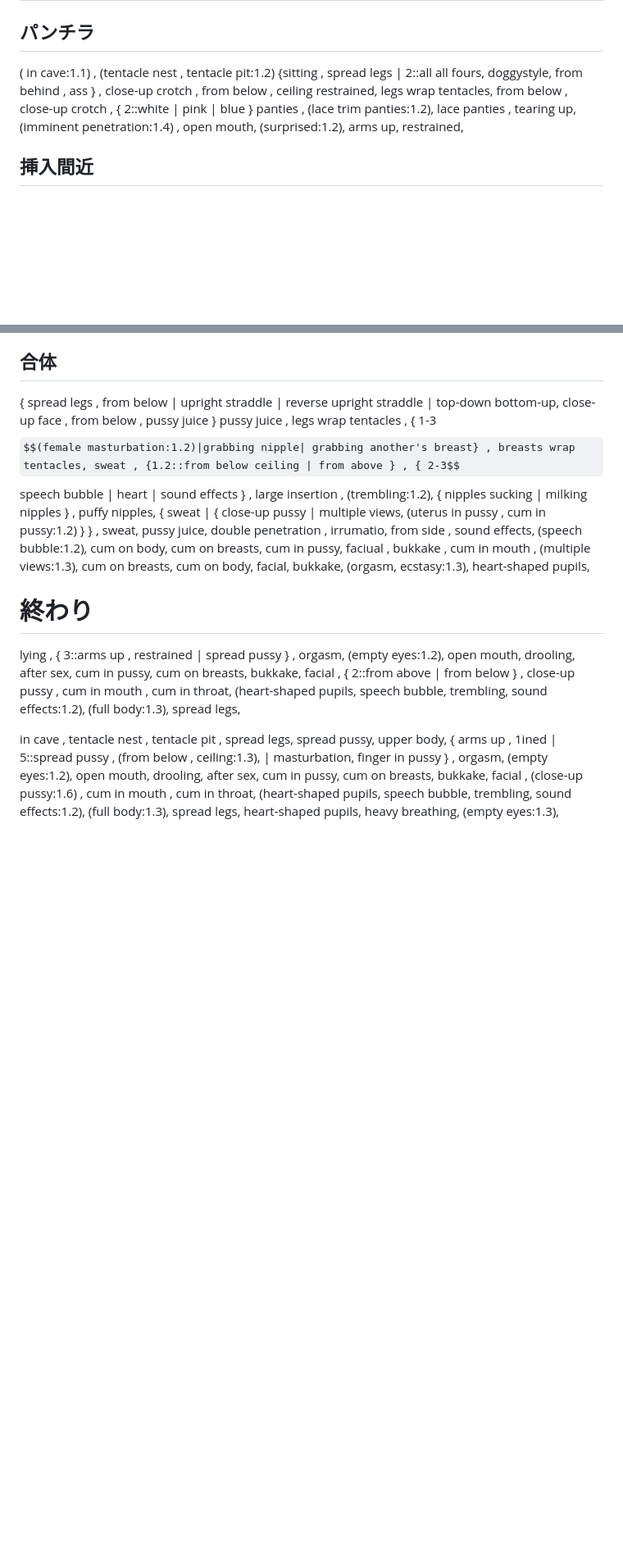
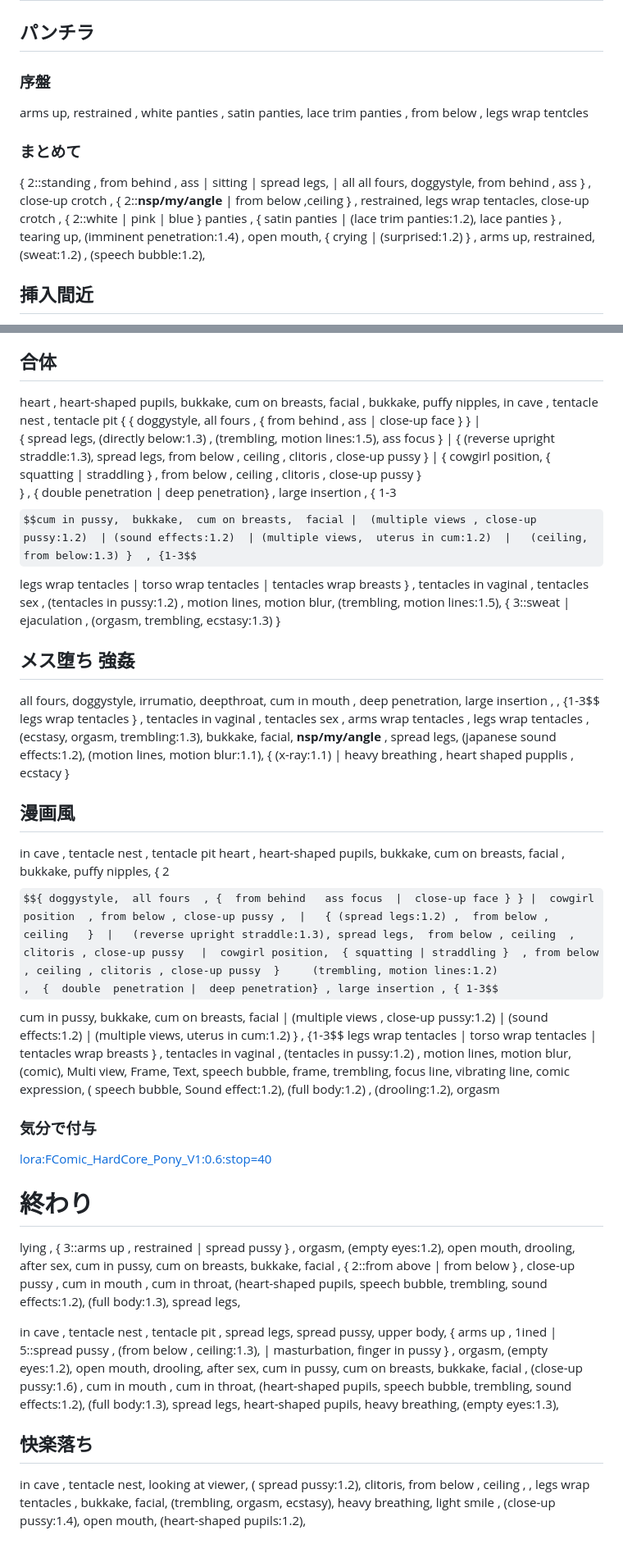
Before and after one commit to Bloodborne9876/prompts, a Markdown page: Tentacle3_xl.md, 2 parts joined by grey strips. Shown at 82% size. Drawn GitHub-style; some formulas as TeX source; blank space fills up the shorter version.

```diff
--- a/Tentacle3_xl.md
+++ b/Tentacle3_xl.md
@@ -3,8 +3,14 @@
 
 ## パンチラ
 
-( in cave:1.1) , (tentacle nest , tentacle pit:1.2)
-{sitting , spread legs |  2::all all fours,  doggystyle,  from behind , ass  } , close-up crotch , from below , ceiling  restrained,  legs wrap tentacles, from below , close-up crotch , { 2::white | pink  | blue  }  panties , (lace trim panties:1.2),  lace panties , tearing up,   (imminent penetration:1.4) , open mouth,  (surprised:1.2),  arms up,  restrained,
+### 序盤
+
+arms up,  restrained , white panties ,  satin panties,  lace trim panties ,  from below ,  legs wrap tentcles
+
+### まとめて
+
+{ 2::standing , from behind , ass |   sitting  | spread legs,  |  all all fours,  doggystyle,  from behind , ass  } , close-up crotch , { 2::__nsp/my/angle__ |  from below  ,ceiling  } , restrained,  legs wrap tentacles,  close-up crotch , { 2::white | pink  | blue  }  panties ,  { satin panties  |    (lace trim panties:1.2),  lace panties  } , tearing up,   (imminent penetration:1.4) , open mouth,  { crying |  (surprised:1.2) } ,  arms up,  restrained,  (sweat:1.2) , (speech bubble:1.2),
+
 
 ## 挿入間近
 
@@ -121,7 +149,34 @@ in tentacle nest , tentacle hole ,
 open mouth,  (ecstasy:1.4),  sweat,  , (trembling,  orgasm:1.1),    heavy breathing,  embarrassed,   full body,   ( restrained,  arms up,  1.2),  breasts,   (sound effects,  speech bubble:1.2),   (breast sucking:1.2),  ahegao,  drooling,  heart-shaped pupils,  heart,  (multiple views,  close-up,  pussy juice ,  pussy:1.2)  ,  (ejaculating while penetrated:1.2),  after ejaculation,
 
 ## 合体
-{ spread legs , from below |   upright straddle | reverse upright straddle |  top-down bottom-up,  close-up face , from below ,   pussy juice   } pussy juice  , legs wrap tentacles , { 1-3$$(female masturbation:1.2)|grabbing nipple| grabbing another's breast} , breasts wrap tentacles, sweat , {1.2::from below ceiling | from above } , { 2-3$$speech bubble |  heart | sound effects } ,  large insertion ,  (trembling:1.2), { nipples  sucking  | milking nipples } ,  puffy nipples,  { sweat | { close-up pussy |  multiple views,  (uterus in pussy ,  cum in pussy:1.2) }  }   , sweat,  pussy juice,   double penetration ,  irrumatio,  from side ,  sound effects,  (speech bubble:1.2),  cum on body,  cum on breasts,  cum in pussy,  faciual , bukkake , cum in mouth , (multiple views:1.3),  cum on breasts,  cum on body,  facial, bukkake,  (orgasm,  ecstasy:1.3),  heart-shaped pupils,
+heart  ,  heart-shaped pupils,   bukkake,  cum on breasts,  facial , bukkake,  puffy nipples,
+ in cave , tentacle nest , tentacle pit
+{
+{   doggystyle,  all fours , { from behind , ass | close-up face }  }  |
+{   spread legs, (directly below:1.3) , (trembling, motion lines:1.5),  ass focus }  |
+{    (reverse upright straddle:1.3), spread legs,  from below , ceiling  , clitoris , close-up pussy }  |
+{   cowgirl position,  { squatting | straddling }  , from below , ceiling , clitoris , close-up pussy }
+}
+ ,  {  double  penetration |  deep penetration} , large insertion , { 1-3$$cum in pussy,  bukkake,  cum on breasts,  facial |  (multiple views , close-up pussy:1.2)  | (sound effects:1.2)  | (multiple views,  uterus in cum:1.2)  |   (ceiling,  from below:1.3) }  , {1-3$$ legs wrap tentacles | torso wrap tentacles | tentacles wrap breasts }  , tentacles in vaginal ,  tentacles sex  ,   (tentacles in pussy:1.2)  , motion lines,  motion blur,  (trembling, motion lines:1.5),  { 3::sweat | ejaculation , (orgasm,  trembling,  ecstasy:1.3) }
+
+
+## メス堕ち 強姦
+
+all fours,  doggystyle,   irrumatio,  deepthroat,  cum in mouth ,  deep penetration,  large insertion ,   , {1-3$$ legs wrap tentacles }  , tentacles in vaginal ,  tentacles sex  ,   arms wrap tentacles , legs wrap tentacles ,  (ecstasy,  orgasm,  trembling:1.3),    bukkake,  facial,  __nsp/my/angle__ ,  spread legs,  (japanese sound effects:1.2),   (motion lines,  motion blur:1.1),  { (x-ray:1.1) | heavy breathing , heart shaped pupplis , ecstacy }
+
+
+## 漫画風
+ in cave , tentacle nest , tentacle pit
+heart  ,  heart-shaped pupils,   bukkake,  cum on breasts,  facial , bukkake,  puffy nipples,
+ { 2$${ doggystyle,  all fours  , {  from behind   ass focus  |  close-up face } } |  cowgirl position  , from below , close-up pussy ,  |   { (spread legs:1.2) ,  from below , ceiling   }  |   (reverse upright straddle:1.3), spread legs,  from below , ceiling  , clitoris , close-up pussy　 |  cowgirl position,  { squatting | straddling }  , from below , ceiling , clitoris , close-up pussy  }     (trembling, motion lines:1.2)
+ ,  {  double  penetration |  deep penetration} , large insertion , { 1-3$$cum in pussy,  bukkake,  cum on breasts,  facial |  (multiple views , close-up pussy:1.2)  | (sound effects:1.2)  | (multiple views,  uterus in cum:1.2)  }  , {1-3$$ legs wrap tentacles | torso wrap tentacles | tentacles wrap breasts }  , tentacles in vaginal ,  (tentacles in pussy:1.2)  , motion lines,  motion blur,
+(comic), Multi view, Frame, Text, speech bubble, frame,   trembling, focus line, vibrating line, comic expression, ( speech bubble,  Sound effect:1.2),  (full body:1.2)  ,  (drooling:1.2),  orgasm
+
+
+### 気分で付与
+<lora:FComic_HardCore_Pony_V1:0.6:stop=40>
+
+
 
 # 終わり
 
@@ -131,3 +186,9 @@ lying , { 3::arms up , restrained |  spread pussy } ,   orgasm,  (empty eyes:1.2
 
  in cave , tentacle nest , tentacle pit  , spread legs,  spread pussy,
 upper body,   { arms up , 1ined |  5::spread pussy , (from below , ceiling:1.3),  | masturbation,  finger in pussy } ,   orgasm,  (empty eyes:1.2),  open mouth,  drooling,  after sex,  cum in pussy,  cum on breasts,  bukkake,  facial , (close-up pussy:1.6) ,  cum in mouth  , cum in throat,  (heart-shaped pupils,  speech bubble,  trembling,  sound effects:1.2), (full body:1.3),  spread legs,  heart-shaped pupils,  heavy breathing,   (empty eyes:1.3),
+
+
+## 快楽落ち
+
+in cave , tentacle nest,  looking at viewer,
+( spread pussy:1.2),  clitoris,   from below , ceiling ,   ,  legs wrap tentacles ,   bukkake,  facial,   (trembling,  orgasm,  ecstasy),  heavy breathing,  light smile  , (close-up pussy:1.4),  open mouth,  (heart-shaped pupils:1.2),
```
Also changed, not shown: other parts of Tentacle3_xl.md (+40 -18 lines), 2キャラ.md (+2 -0 lines).
